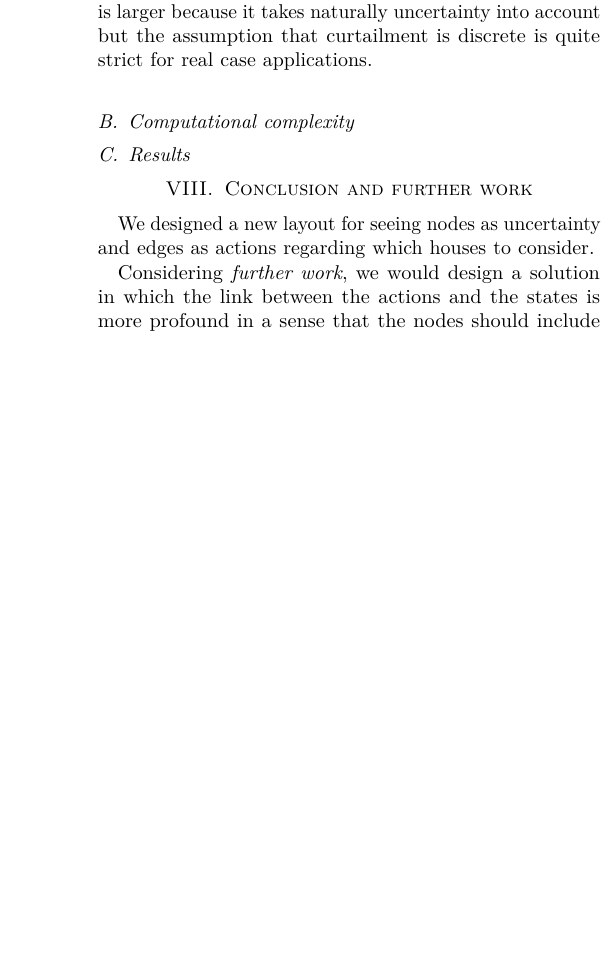
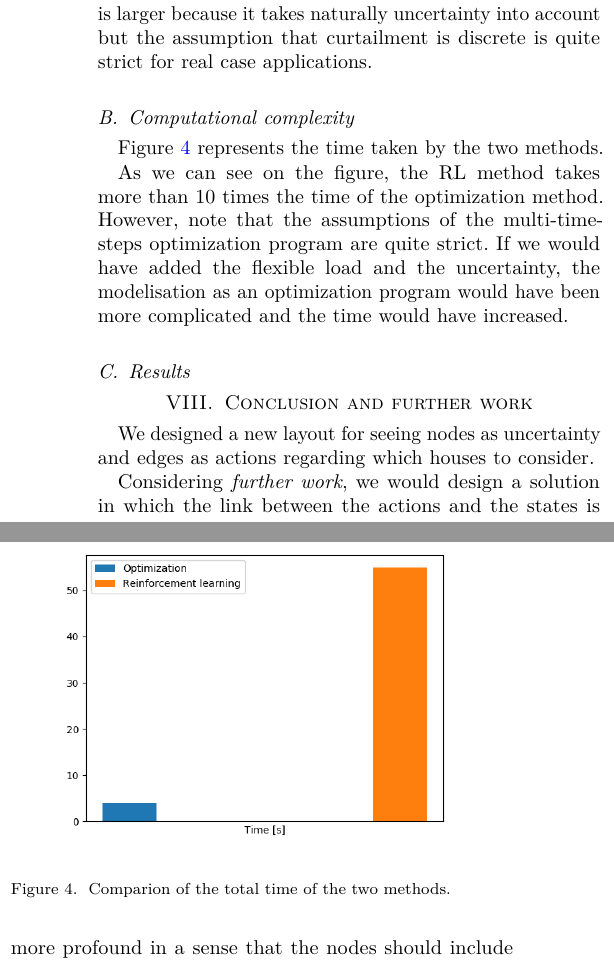
Before and after one commit to qlete/ANManagement, a LaTeX paper (report/report.tex, which reads report/results.tex): part of one column of page 5 of 6 before the commit and two parts of the columns of page 5 of 6 after it, the two joined at a grey line, cut so that both start at the same text, the shorter picture padded with empty space. Compiled offline with pdfLaTeX.

Commit message:
time graph

```diff
--- a/report/results.tex
+++ b/report/results.tex
@@ -64,8 +64,18 @@ This again, is cumbersome and would have decreased greatly the computational eff
 Therefore, we can say that the scope of the RL framework is larger because it takes naturally uncertainty into account but the assumption that curtailment is discrete is quite strict for real case applications.
 
 \subsection{Computational complexity}
+Figure~\ref{fig:time} represents the time taken by the two methods.
 
+\begin{figure}
+\centering
+\includegraphics[scale=0.5]{img/time}
+\caption{Comparion of the total time of the two methods.}
+\label{fig:time}
+\end{figure}
 
+As we can see on the figure, the RL method takes more than 10 times the time of the optimization method.
+However, note that the assumptions of the multi-time-steps optimization program are quite strict.
+If we would have added the flexible load and the uncertainty, the modelisation as an optimization program would have been more complicated and the time would have increased.
 
 \subsection{Results}
 % section results (end)
```
Also changed, not shown: report/img/time.png (added), 2 other files.
